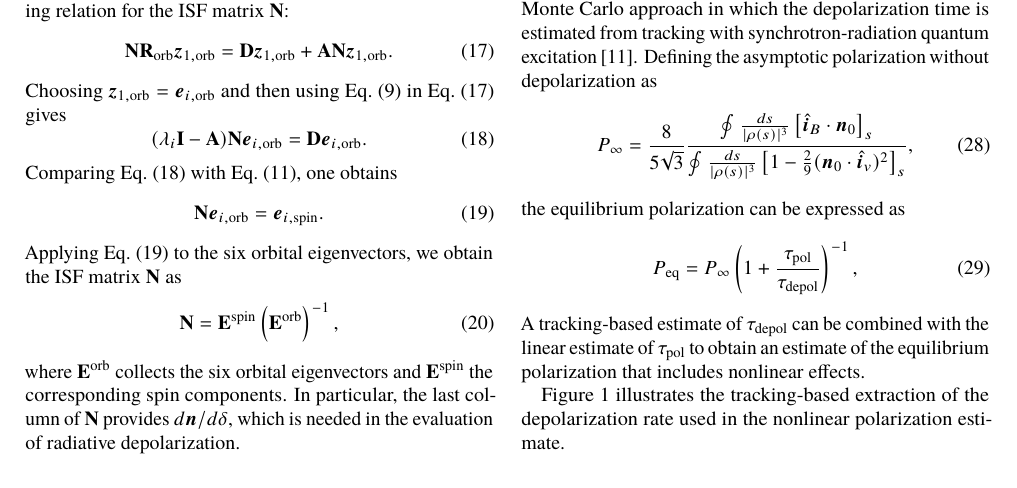
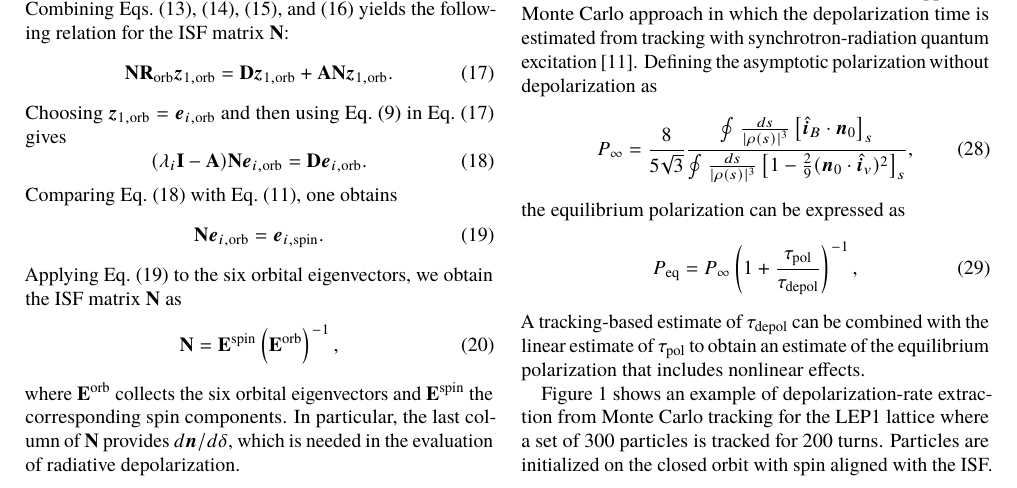
Before and after one commit to giadarol/spin_paper_ipac26, a LaTeX document (main.tex): part of page 2 of 4, cut so that both start at the same text. Compiled offline with pdfLaTeX.

Commit message:
need to refine benchmarks section

```diff
--- a/main.tex
+++ b/main.tex
@@ -258,9 +258,8 @@ A tracking-based estimate of $\tau_{\mathrm{depol}}$ can be combined with the li
 \label{fig:monte_carlo_benchmark}
 \end{figure}
 
-Figure~\ref{fig:monte_carlo_benchmark} illustrates the tracking-based extraction of the depolarization rate used in the nonlinear polarization estimate.
-
-\section{Benchmark Strategy}
+Figure~\ref{fig:monte_carlo_benchmark} shows an example of depolarization-rate extraction from Monte Carlo tracking for the LEP1 lattice  where a set of 300 particles is tracked for 200 turns. Particles are initialized on the closed orbit with spin aligned with the ISF.
+\section{Benchmarks}
 
 The new implementation has been checked against BMAD for representative lepton-ring lattices, with particular attention to the LEP1 configuration including orbit bumps used to compensate the precession induced by the experimental solenoids. The comparison addresses both deterministic quantities, such as the spin closed orbit and the first-order invariant spin field, and radiative observables, such as equilibrium polarization and polarization buildup time.
 
```
